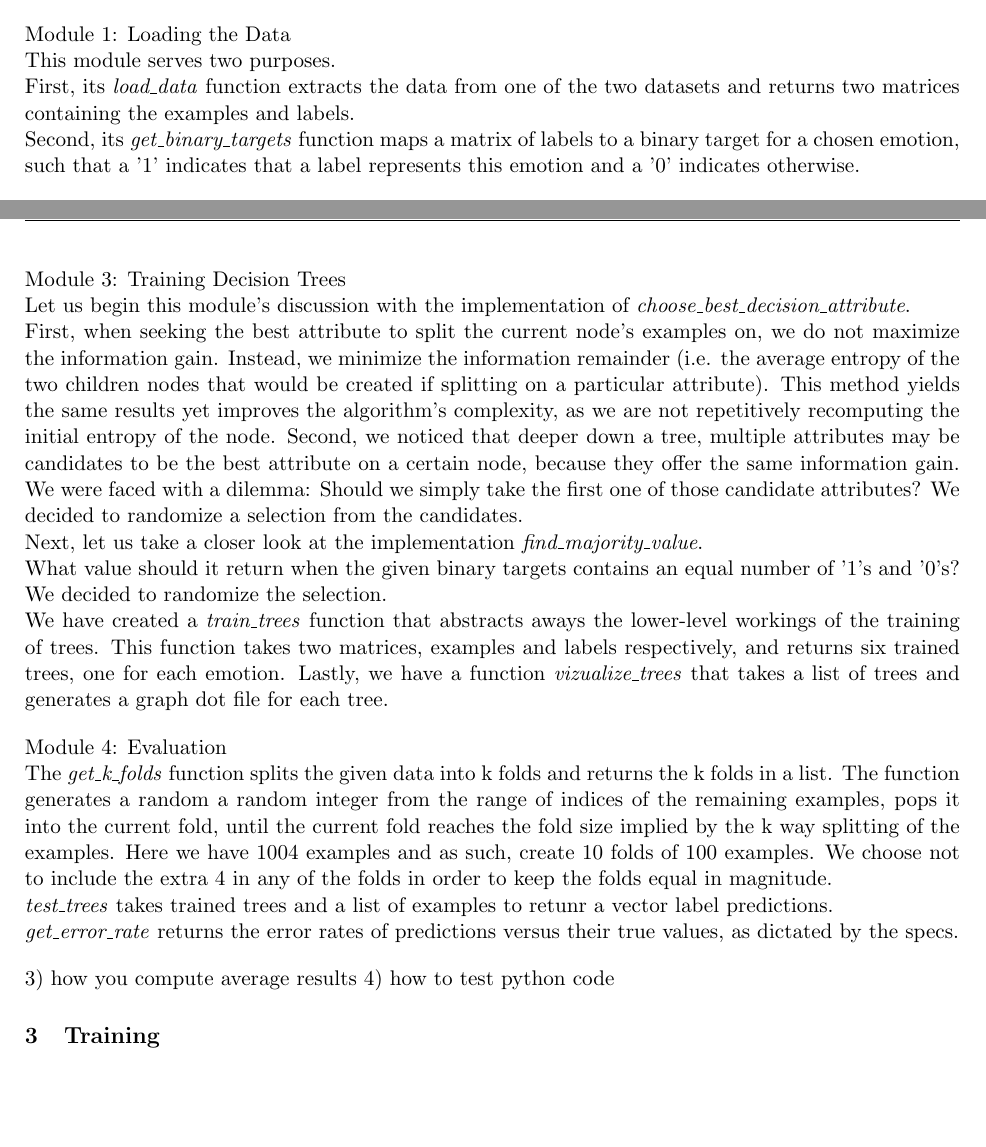
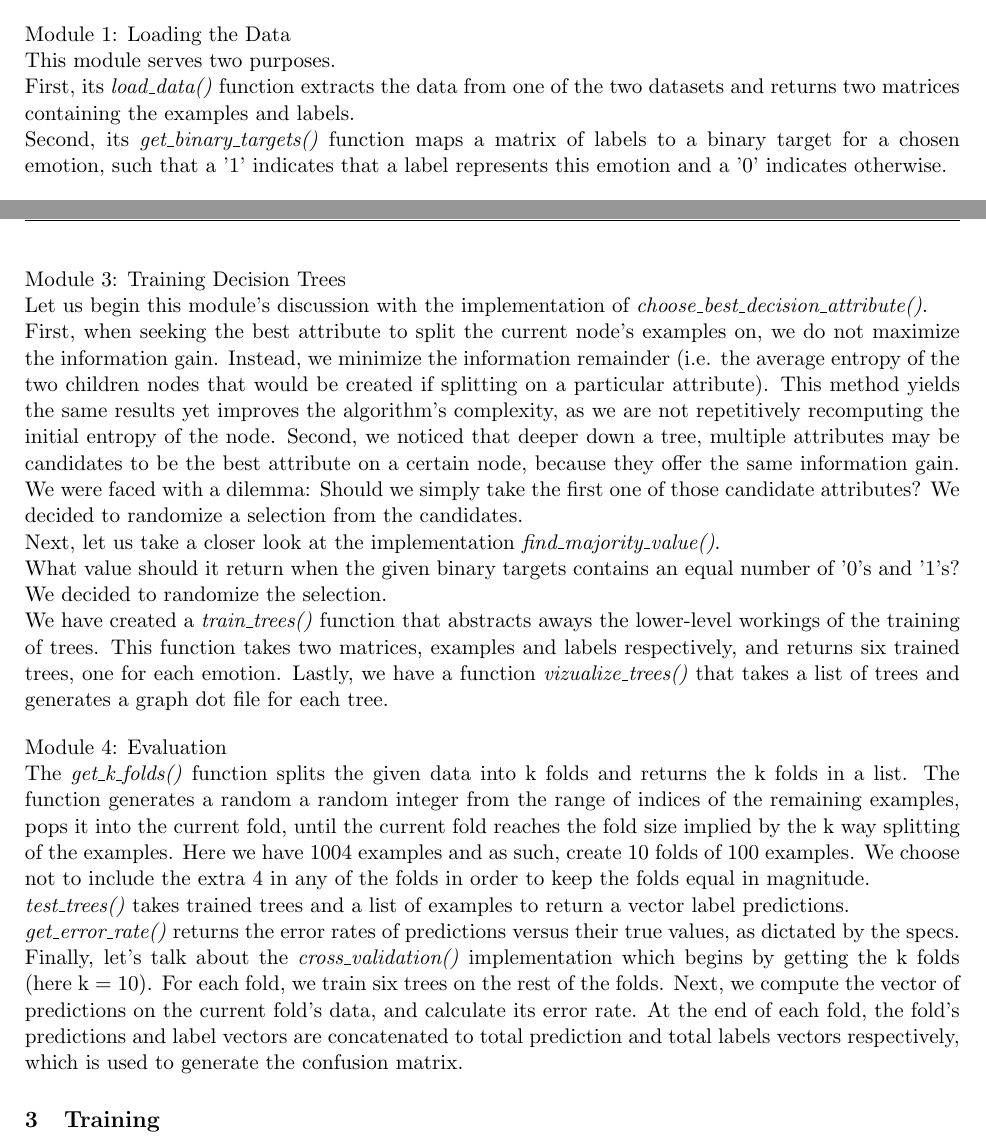
Before and after one commit to malonaz/ml_emotion_recognition, a LaTeX document (report/report.tex, which reads report/implementation.tex): two parts of pages 1 and 2 of 6, joined at a grey line, cut so that both start at the same text, the shorter picture padded with empty space. Compiled offline with pdfLaTeX.

Commit message:
finished module 4 evaluation

```diff
--- a/report/implementation.tex
+++ b/report/implementation.tex
@@ -30,27 +30,24 @@ as we are not repetitively recomputing the initial entropy of the node.
 Second, we noticed that deeper down a tree, multiple attributes may be candidates to be the best attribute on a certain node,
 because they offer the same information gain. We were faced with a dilemma: Should we simply
 take the first one of those candidate attributes? We decided to randomize a selection from the candidates.\\
-Next, let us take a closer look at the implementation \emph{find\_majority\_value}.\\
+Next, let us take a closer look at the implementation \emph{find\_majority\_value()}.\\
 What value should it return when the given binary targets contains an equal number of
-'1's and '0's? We decided to randomize the selection.\\
-We have created a \emph{train\_trees} function that abstracts aways the lower-level workings of the training
+'0's and '1's? We decided to randomize the selection.\\
+We have created a \emph{train\_trees()} function that abstracts aways the lower-level workings of the training
 of trees. This function takes two matrices, examples and labels respectively,
 and returns six trained trees, one for each emotion.
-Lastly, we have a function \emph{vizualize\_trees} that takes a list of trees and generates a graph dot file
+Lastly, we have a function \emph{vizualize\_trees()} that takes a list of trees and generates a graph dot file
 for each tree.
 
 Module 4: Evaluation \\
-The \emph{get\_k\_folds} function splits the given data into k folds and returns the k folds in a list.
+The \emph{get\_k\_folds()} function splits the given data into k folds and returns the k folds in a list.
 The function generates a random a random integer from the range of indices
 of the remaining examples, pops it into the current fold, until the current fold reaches the fold size implied
 by the k way splitting of the examples. Here we have 1004 examples and as such, create 10 folds of 100 examples.
 We choose not to include the extra 4 in any of the folds in order to keep the folds equal in magnitude.\\
-\emph{test\_trees} takes trained trees and a list of examples to retunr a vector label predictions.\\
-\emph{get\_error\_rate} returns the error rates of predictions versus their true values, as dictated by the specs.
-
-
-
-
-
-3) how you compute average results
-4) how to test python code
+\emph{test\_trees()} takes trained trees and a list of examples to return a vector label predictions.\\
+\emph{get\_error\_rate()} returns the error rates of predictions versus their true values, as dictated by the specs.\\
+Finally, let's talk about the \emph{cross\_validation()} implementation which begins by getting the k folds (here k = 10).
+For each fold, we train six trees on the rest of the folds. Next, we compute the vector of predictions on the current fold's data,
+and calculate its error rate. At the end of each fold, the fold's predictions and label vectors are concatenated to total prediction and
+total labels vectors respectively, which is used to generate the confusion matrix.
```
Also changed, not shown: report/implementation.tex (6 more changed lines).
